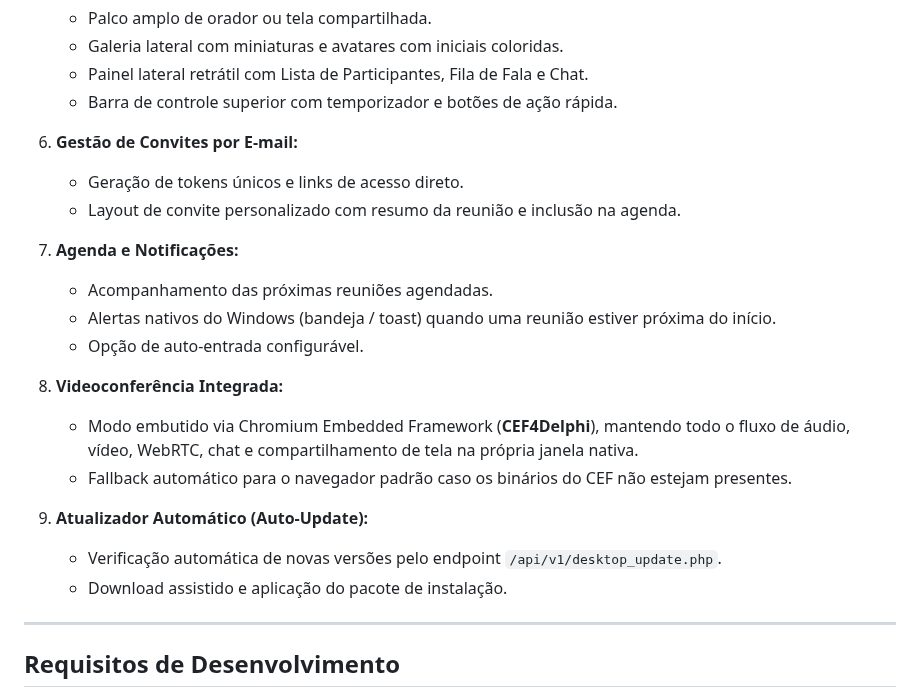
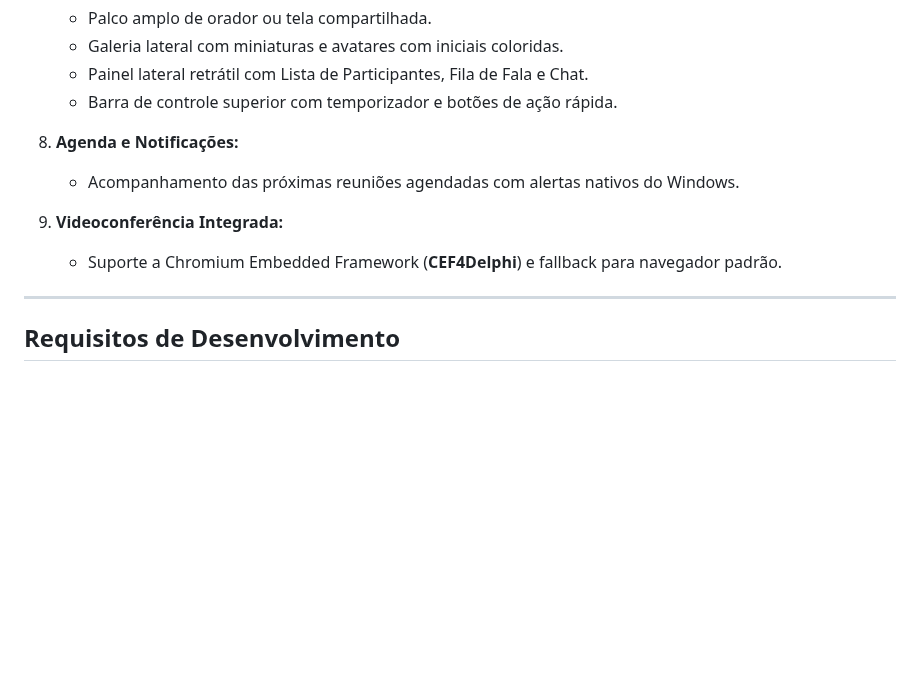
Before and after one commit to marcelomaurin/salareuniao, a Markdown page: desktop/docs/README.md, the part around one of its changes. Rendered like a GitHub page; blank space fills up the shorter version.

```diff
--- a/desktop/docs/README.md
+++ b/desktop/docs/README.md
@@ -60,22 +69,11 @@ desktop/
    - Painel lateral retrátil com Lista de Participantes, Fila de Fala e Chat.
    - Barra de controle superior com temporizador e botões de ação rápida.
 
-6. **Gestão de Convites por E-mail:**
-   - Geração de tokens únicos e links de acesso direto.
-   - Layout de convite personalizado com resumo da reunião e inclusão na agenda.
+8. **Agenda e Notificações:**
+   - Acompanhamento das próximas reuniões agendadas com alertas nativos do Windows.
 
-7. **Agenda e Notificações:**
-   - Acompanhamento das próximas reuniões agendadas.
-   - Alertas nativos do Windows (bandeja / toast) quando uma reunião estiver próxima do início.
-   - Opção de auto-entrada configurável.
-
-8. **Videoconferência Integrada:**
-   - Modo embutido via Chromium Embedded Framework (**CEF4Delphi**), mantendo todo o fluxo de áudio, vídeo, WebRTC, chat e compartilhamento de tela na própria janela nativa.
-   - Fallback automático para o navegador padrão caso os binários do CEF não estejam presentes.
-
-9. **Atualizador Automático (Auto-Update):**
-   - Verificação automática de novas versões pelo endpoint `/api/v1/desktop_update.php`.
-   - Download assistido e aplicação do pacote de instalação.
+9. **Videoconferência Integrada:**
+   - Suporte a Chromium Embedded Framework (**CEF4Delphi**) e fallback para navegador padrão.
 
 ---
 
```
Also changed, not shown: other parts of desktop/docs/README.md (+27 -18 lines), desktop/docs/INVITATION_AND_DEEP_LINKING.md (added, +129 -0 lines).
